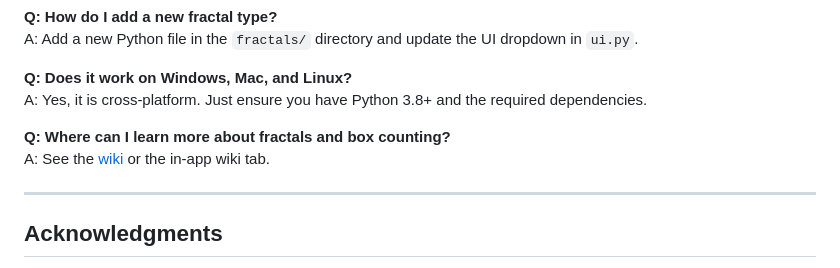
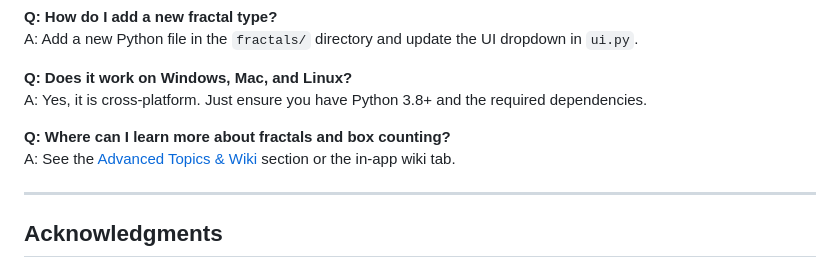
Before and after one commit to aartisr/fractals, a Markdown page: README.md, the part around the change. GitHub-like rendering.

Commit message:
Refactor

```diff
--- a/README.md
+++ b/README.md
@@ -184,7 +184,7 @@ A: Add a new Python file in the `fractals/` directory and update the UI dropdown
 A: Yes, it is cross-platform. Just ensure you have Python 3.8+ and the required dependencies.
 
 **Q: Where can I learn more about fractals and box counting?**
-A: See the [wiki](#📖-advanced-topics--wiki) or the in-app wiki tab.
+A: See the [Advanced Topics & Wiki](#advanced-topics--wiki) section or the in-app wiki tab.
 
 ---
 
```
